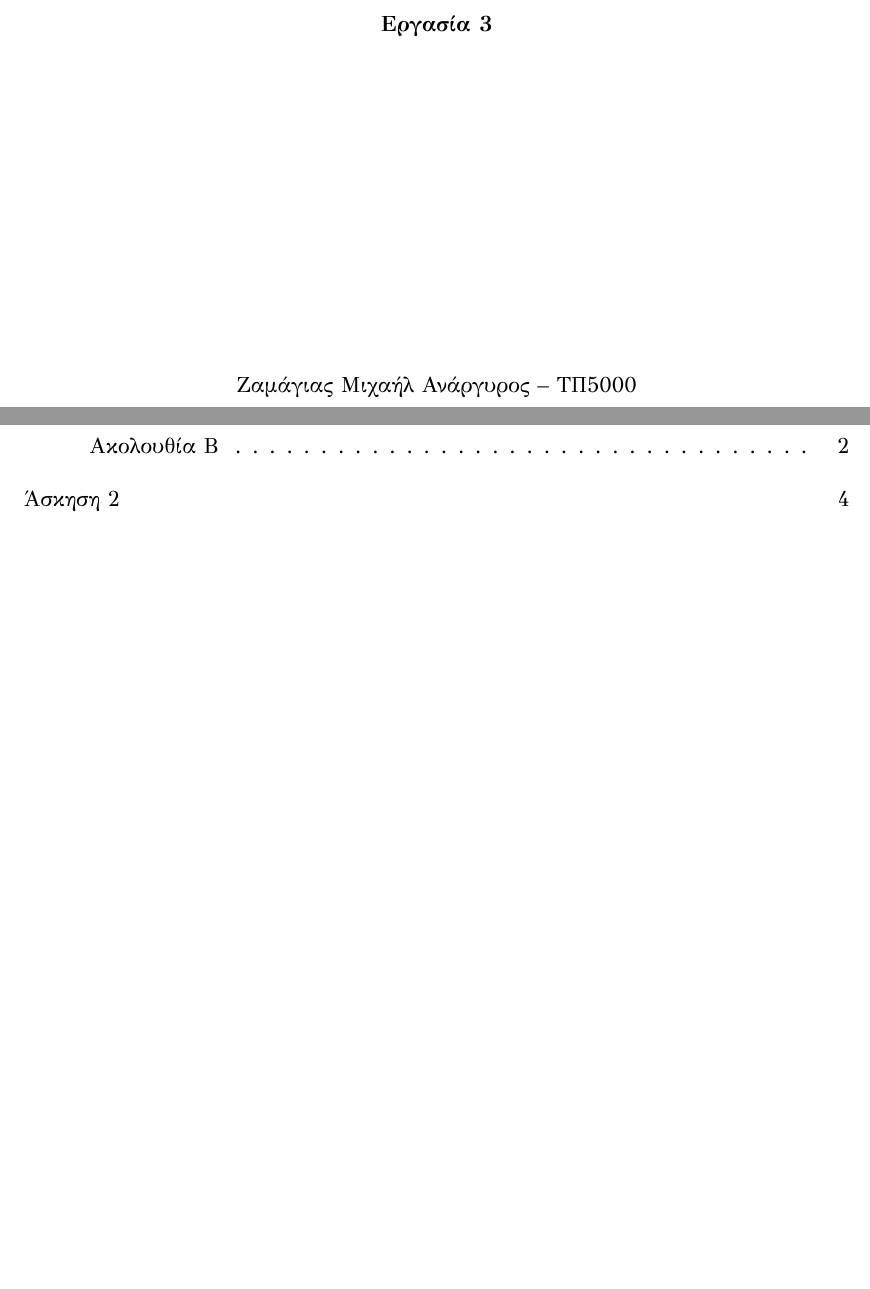
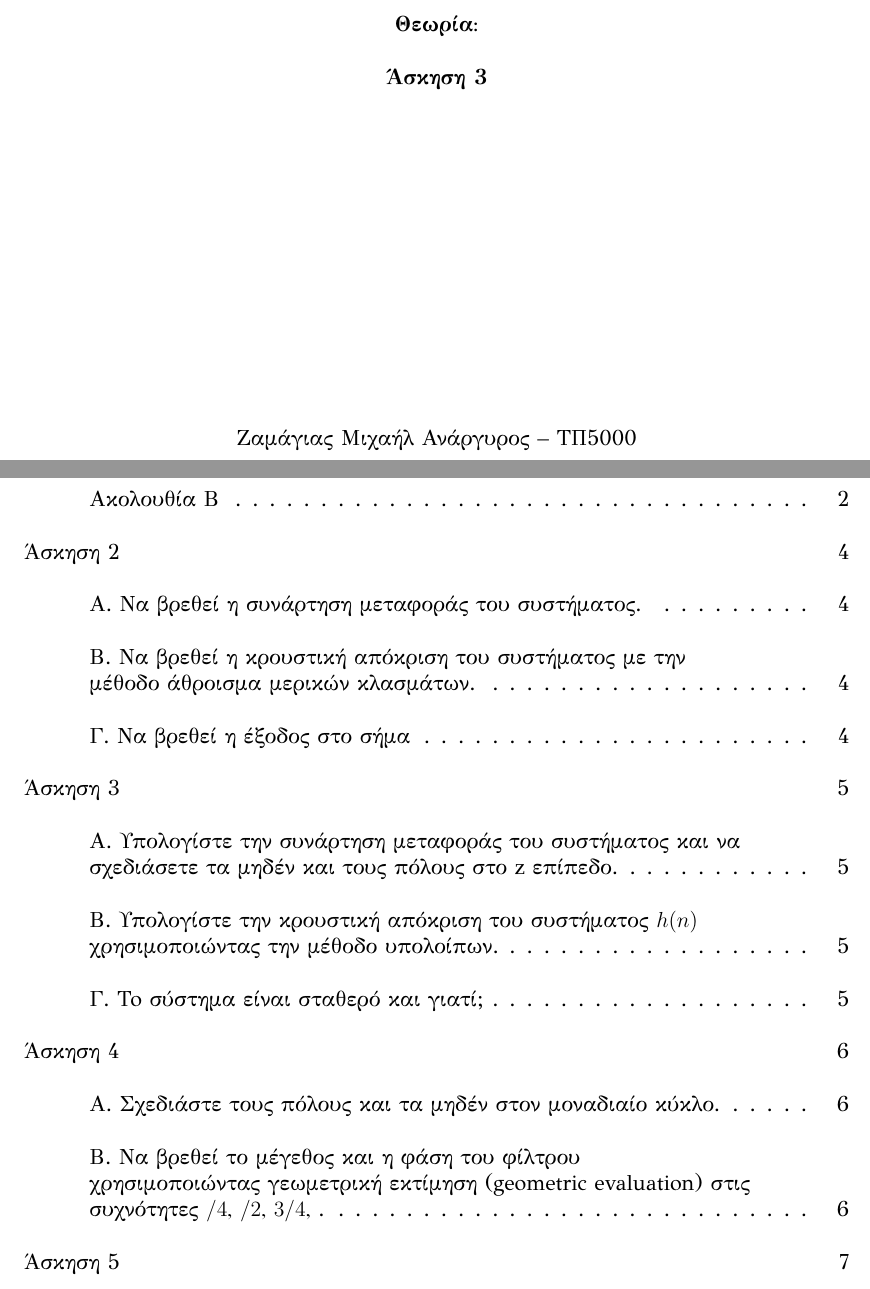
Before and after one commit to mzamayias/uni-work, a LaTeX problem sheet (theory/assignments/assign_3-5000/assign_3-5000.tex): two parts of pages 1 and 2 of 5 before the commit and two parts of pages 1 and 2 of 8 after it, joined at a grey line, cut at the place of the change, the shorter picture padded with empty space. The pictures show the PDF file theory/assignments/assign_3-5000/assign_3-5000.pdf that the author committed with the source.

Commit message:
updated instructinos

```diff
--- a/theory/assignments/assign_3-5000/assign_3-5000.tex
+++ b/theory/assignments/assign_3-5000/assign_3-5000.tex
@@ -44,8 +44,8 @@
 \setstretch{1.2}
 \justifying
 
-\title{Εργασία 3}
-% \subtitle{Συνάρτηση Μεταφοράς και Περιοχή Σύγκλισης}
+\title{Θεωρία}
+\subtitle{Άσκηση 3}
 \author{Ζαμάγιας Μιχαήλ Ανάργυρος -- ΤΠ5000}
 \course{Ψηφιακή Επεξεργασία Σημάτων}
 \date{\today}
@@ -106,3 +106,28 @@
 
 \newpage\section{Άσκηση 2}
 
+Για το παρακάτω σύστημα: $$ y(n) = 0.8y(n-1) - 0.52y(n-2) + x(n) + 0.2x(n-1) - 0.15x(n-2) $$
+\subsection{Α. Να βρεθεί η συνάρτηση μεταφοράς του συστήματος.}
+\subsection{Β. Να βρεθεί η κρουστική απόκριση του συστήματος με την μέθοδο άθροισμα μερικών κλασμάτων.}
+\subsection{Γ. Να βρεθεί η έξοδος στο σήμα}
+$x(n)=u(n)-u(n-5)$
+
+\newpage\section{Άσκηση 3}
+Για το παρακάτω γραμμικό, διακριτό, αιτιατό,  χρονικά αμετάβλητο κατά την μετατόπιση σύστημα με μηδέν και πόλους στα σημεία:
+
+$p_1 = 0.4 + j0.6$, $p_2 = 0.4 - j0.5$, $z_1 = 0.5 $, $z_2 = -0.6$
+
+\subsection{A. Υπολογίστε την συνάρτηση μεταφοράς του συστήματος και να σχεδιάσετε τα μηδέν και τους πόλους στο z επίπεδο.}
+\subsection{Β. Υπολογίστε την κρουστική απόκριση του συστήματος \texorpdfstring{$h(n)$}{} χρησιμοποιώντας  την μέθοδο υπολοίπων.}
+\subsection{Γ. To σύστημα είναι σταθερό και γιατί;}
+
+\newpage\section{Άσκηση 4}
+
+Για το παρακάτω IIR φίλτρο με μηδέν και πόλους στα σημεία:
+
+$p_1 = 0.4 + j0.6$, $p_2 = 0.4 - j0.5$, $z_1 = 0.5 $, $z_2 = -0.6$
+
+\subsection{Α. Σχεδιάστε τους πόλους και τα μηδέν στον μοναδιαίο κύκλο.}
+\subsection{Β. Να βρεθεί το μέγεθος και η φάση του φίλτρου χρησιμοποιώντας γεωμετρική εκτίμηση (geometric evaluation) στις συχνότητες \texorpdfstring{$π/4$}{},  \texorpdfstring{$π/2$}{}, \texorpdfstring{$3π/4$}{}, \texorpdfstring{$π$}{}.}
+
+\newpage\section{Άσκηση 5}
```
Also changed, not shown: theory/assignments/assign_3-5000/assign_3-5000.pdf, theory/assignments/assign_3-5000/assign_3-5000.tex (11 more changed lines).
